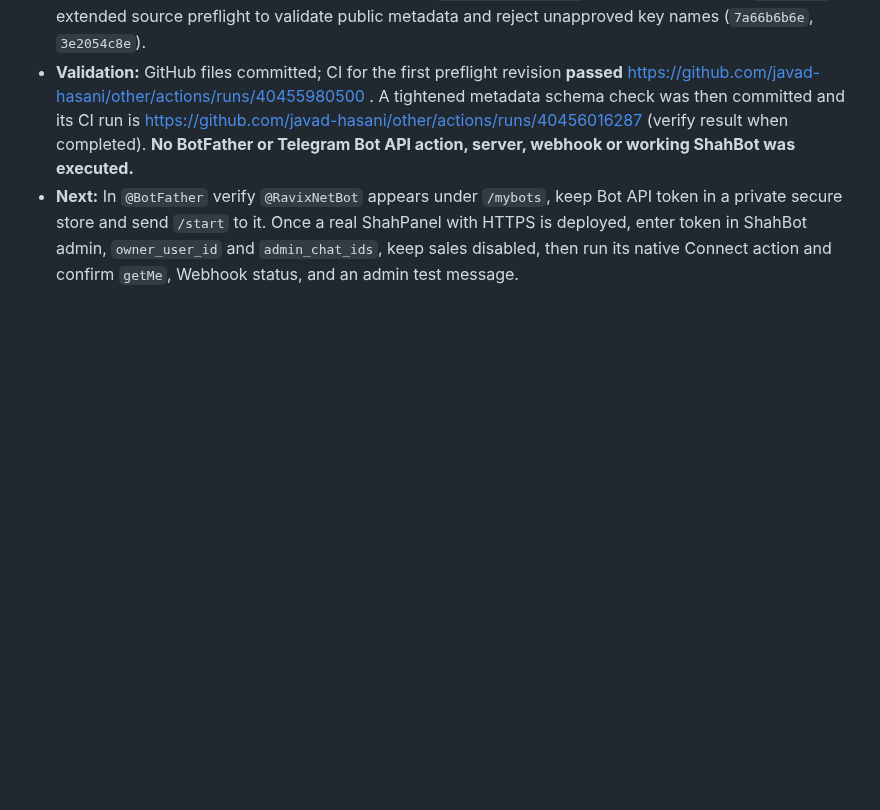
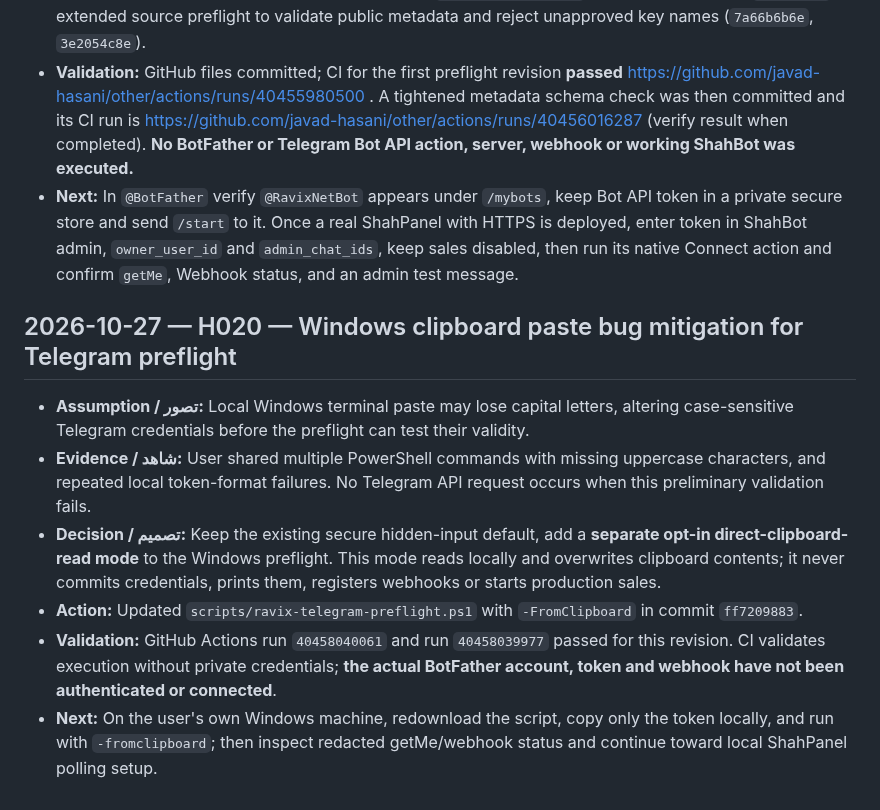
Before and after one commit to javad-hasani/other, a Markdown page: v2ray-500/HISTORY.md, the part around the change. Rendered like a GitHub page; blank space fills up the shorter version.

Commit message:
docs(history): H020 Windows paste-casing issue and opt-in clipboard mode

```diff
--- a/v2ray-500/HISTORY.md
+++ b/v2ray-500/HISTORY.md
@@ -209,3 +209,12 @@
 - **Action:** Created `config/telegram-public.json` (commit `f9102d2a5`), updated README (`c713ca867`), revised ShahBot connection instructions to check `@BotFather /mybots` and use existing bot (`28553ab2e`), extended source preflight to validate public metadata and reject unapproved key names (`7a66b6b6e`, `3e2054c8e`).
 - **Validation:** GitHub files committed; CI for the first preflight revision **passed** https://github.com/javad-hasani/other/actions/runs/40455980500 . A tightened metadata schema check was then committed and its CI run is https://github.com/javad-hasani/other/actions/runs/40456016287 (verify result when completed). **No BotFather or Telegram Bot API action, server, webhook or working ShahBot was executed.**
 - **Next:** In `@BotFather` verify `@RavixNetBot` appears under `/mybots`, keep Bot API token in a private secure store and send `/start` to it. Once a real ShahPanel with HTTPS is deployed, enter token in ShahBot admin, `owner_user_id` and `admin_chat_ids`, keep sales disabled, then run its native Connect action and confirm `getMe`, Webhook status, and an admin test message.
+
+## 2026-10-27 — H020 — Windows clipboard paste bug mitigation for Telegram preflight
+
+- **Assumption / تصور:** Local Windows terminal paste may lose capital letters, altering case-sensitive Telegram credentials before the preflight can test their validity.
+- **Evidence / شاهد:** User shared multiple PowerShell commands with missing uppercase characters, and repeated local token-format failures. No Telegram API request occurs when this preliminary validation fails.
+- **Decision / تصمیم:** Keep the existing secure hidden-input default, add a **separate opt-in direct-clipboard-read mode** to the Windows preflight. This mode reads locally and overwrites clipboard contents; it never commits credentials, prints them, registers webhooks or starts production sales.
+- **Action:** Updated `scripts/ravix-telegram-preflight.ps1` with `-FromClipboard` in commit `ff7209883`.
+- **Validation:** GitHub Actions run `40458040061` and run `40458039977` passed for this revision. CI validates execution without private credentials; **the actual BotFather account, token and webhook have not been authenticated or connected**.
+- **Next:** On the user's own Windows machine, redownload the script, copy only the token locally, and run with `-fromclipboard`; then inspect redacted getMe/webhook status and continue toward local ShahPanel polling setup.
```
